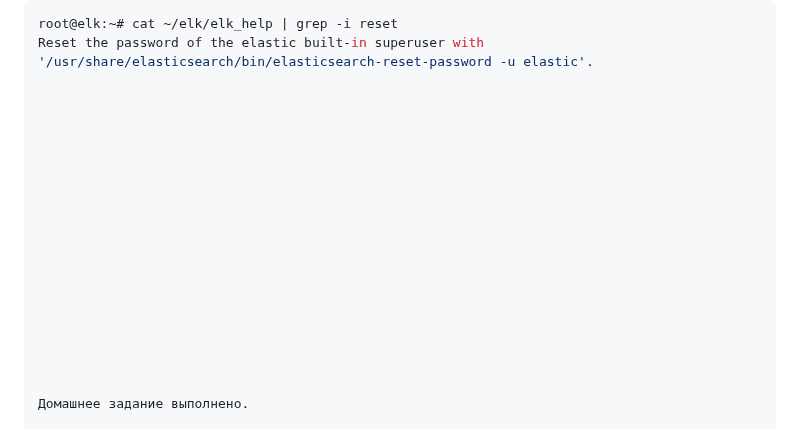
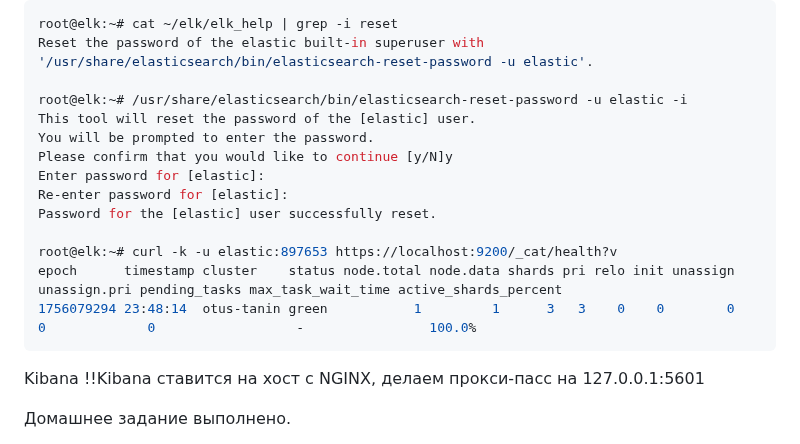
Before and after one commit to tweakU/OTUS-Homeworks, a Markdown page: homework-25/README.md, the part around the change. Drawn GitHub-style.

````diff
--- a/homework-25/README.md
+++ b/homework-25/README.md
@@ -305,9 +305,21 @@ root@elk:~# cat ~/elk/elk_help | grep -i reset
 Reset the password of the elastic built-in superuser with
 '/usr/share/elasticsearch/bin/elasticsearch-reset-password -u elastic'.
 
+root@elk:~# /usr/share/elasticsearch/bin/elasticsearch-reset-password -u elastic -i
+This tool will reset the password of the [elastic] user.
+You will be prompted to enter the password.
+Please confirm that you would like to continue [y/N]y
+Enter password for [elastic]:
+Re-enter password for [elastic]:
+Password for the [elastic] user successfully reset.
 
+root@elk:~# curl -k -u elastic:897653 https://localhost:9200/_cat/health?v
+epoch      timestamp cluster    status node.total node.data shards pri relo init unassign unassign.pri pending_tasks max_task_wait_time active_shards_percent
+1756079294 23:48:14  otus-tanin green           1         1      3   3    0    0        0            0             0                  -                100.0%
+```
 
-
+Kibana
+!!Kibana ставится на хост с NGINX, делаем прокси-пасс на 127.0.0.1:5601
 
 
 
````
